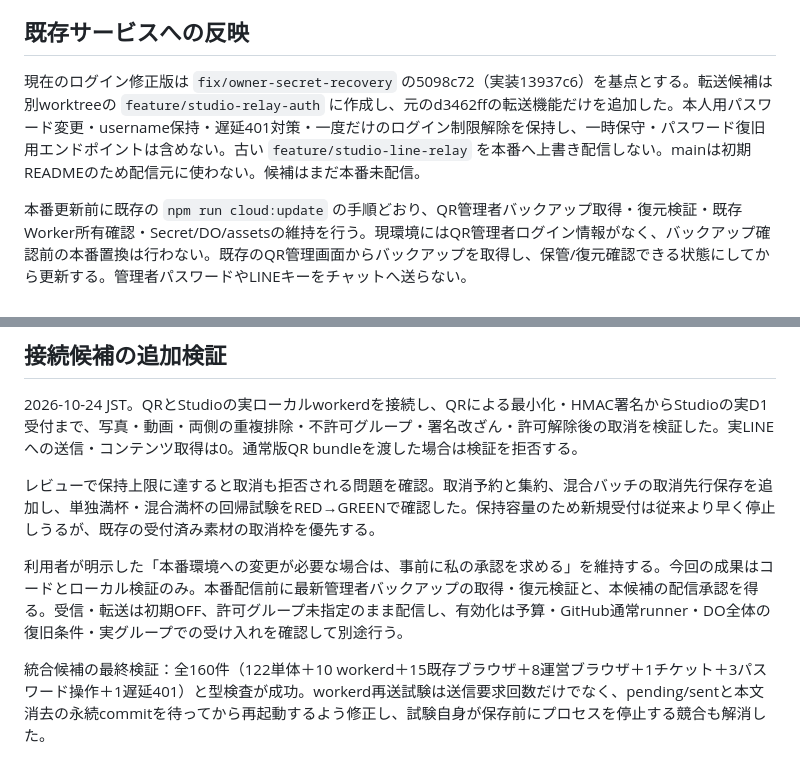
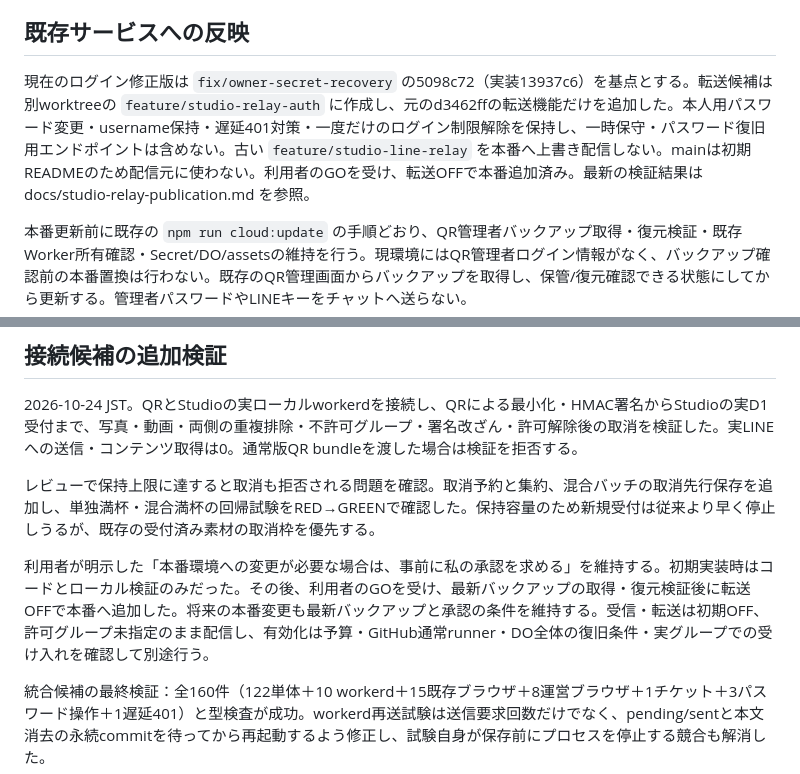
Before and after one commit to nyokki519/Unity-QR, a Markdown page: docs/studio-relay.md, 2 parts joined by grey strips. Drawn GitHub-style.

Commit message:
docs: record approved relay-off production deployment and backups

```diff
--- a/docs/studio-relay.md
+++ b/docs/studio-relay.md
@@ -21,7 +21,7 @@ STUDIO側は同じグループの `ALLOWED_GROUP_IDS`、期限付き予算、受
 
 ## 既存サービスへの反映
 
-現在のログイン修正版は `fix/owner-secret-recovery` の5098c72（実装13937c6）を基点とする。転送候補は別worktreeの `feature/studio-relay-auth` に作成し、元のd3462ffの転送機能だけを追加した。本人用パスワード変更・username保持・遅延401対策・一度だけのログイン制限解除を保持し、一時保守・パスワード復旧用エンドポイントは含めない。古い `feature/studio-line-relay` を本番へ上書き配信しない。mainは初期READMEのため配信元に使わない。候補はまだ本番未配信。
+現在のログイン修正版は `fix/owner-secret-recovery` の5098c72（実装13937c6）を基点とする。転送候補は別worktreeの `feature/studio-relay-auth` に作成し、元のd3462ffの転送機能だけを追加した。本人用パスワード変更・username保持・遅延401対策・一度だけのログイン制限解除を保持し、一時保守・パスワード復旧用エンドポイントは含めない。古い `feature/studio-line-relay` を本番へ上書き配信しない。mainは初期READMEのため配信元に使わない。利用者のGOを受け、転送OFFで本番追加済み。最新の検証結果は docs/studio-relay-publication.md を参照。
 
 本番更新前に既存の `npm run cloud:update` の手順どおり、QR管理者バックアップ取得・復元検証・既存Worker所有確認・Secret/DO/assetsの維持を行う。現環境にはQR管理者ログイン情報がなく、バックアップ確認前の本番置換は行わない。既存のQR管理画面からバックアップを取得し、保管/復元確認できる状態にしてから更新する。管理者パスワードやLINEキーをチャットへ送らない。
 
@@ -40,6 +40,6 @@ STUDIO側は同じグループの `ALLOWED_GROUP_IDS`、期限付き予算、受
 
 レビューで保持上限に達すると取消も拒否される問題を確認。取消予約と集約、混合バッチの取消先行保存を追加し、単独満杯・混合満杯の回帰試験をRED→GREENで確認した。保持容量のため新規受付は従来より早く停止しうるが、既存の受付済み素材の取消枠を優先する。
 
-利用者が明示した「本番環境への変更が必要な場合は、事前に私の承認を求める」を維持する。今回の成果はコードとローカル検証のみ。本番配信前に最新管理者バックアップの取得・復元検証と、本候補の配信承認を得る。受信・転送は初期OFF、許可グループ未指定のまま配信し、有効化は予算・GitHub通常runner・DO全体の復旧条件・実グループでの受け入れを確認して別途行う。
+利用者が明示した「本番環境への変更が必要な場合は、事前に私の承認を求める」を維持する。初期実装時はコードとローカル検証のみだった。その後、利用者のGOを受け、最新バックアップの取得・復元検証後に転送OFFで本番へ追加した。将来の本番変更も最新バックアップと承認の条件を維持する。受信・転送は初期OFF、許可グループ未指定のまま配信し、有効化は予算・GitHub通常runner・DO全体の復旧条件・実グループでの受け入れを確認して別途行う。
 
 統合候補の最終検証：全160件（122単体＋10 workerd＋15既存ブラウザ＋8運営ブラウザ＋1チケット＋3パスワード操作＋1遅延401）と型検査が成功。workerd再送試験は送信要求回数だけでなく、pending/sentと本文消去の永続commitを待ってから再起動するよう修正し、試験自身が保存前にプロセスを停止する競合も解消した。
```
Also changed, not shown: docs/studio-relay-publication.md (added, +17 -0 lines).
